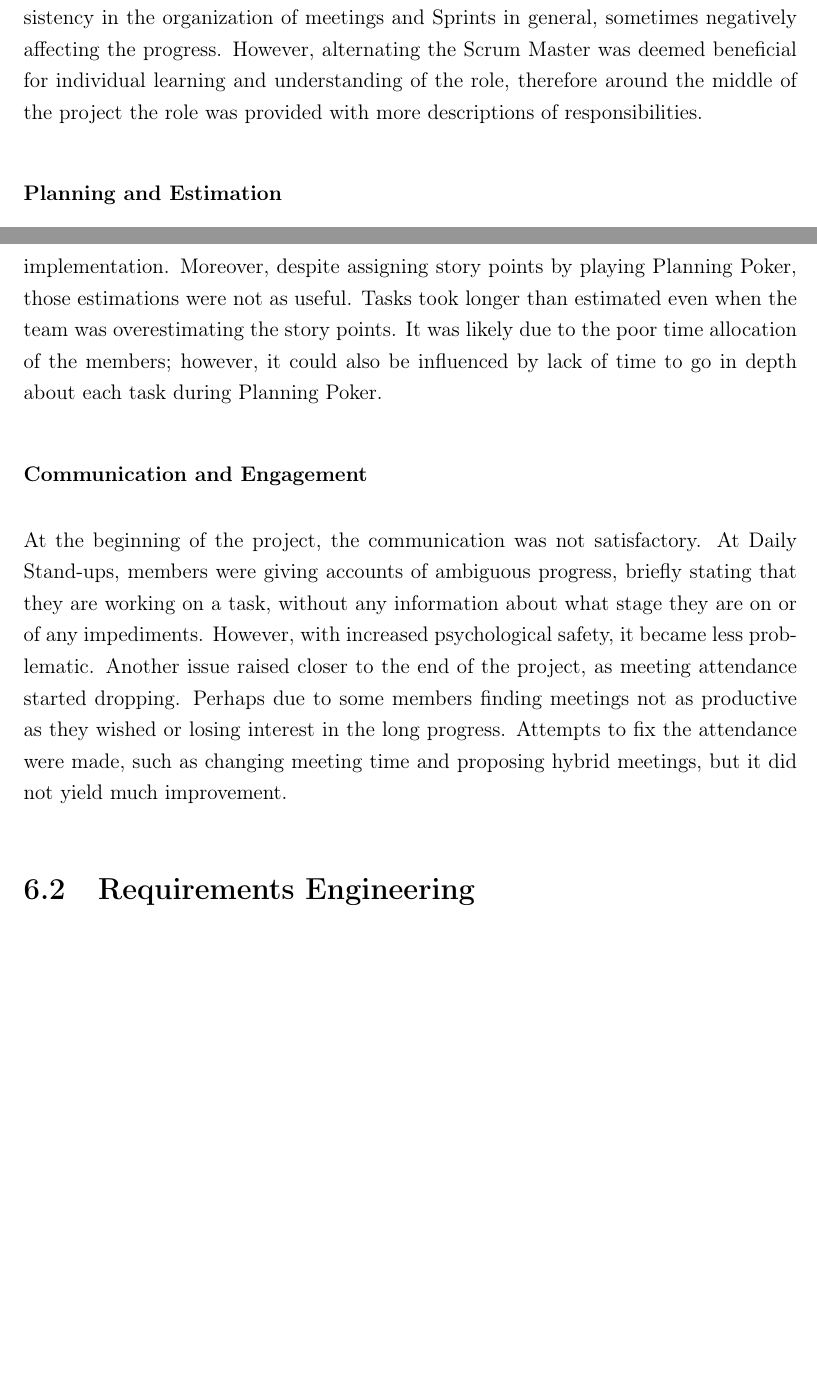
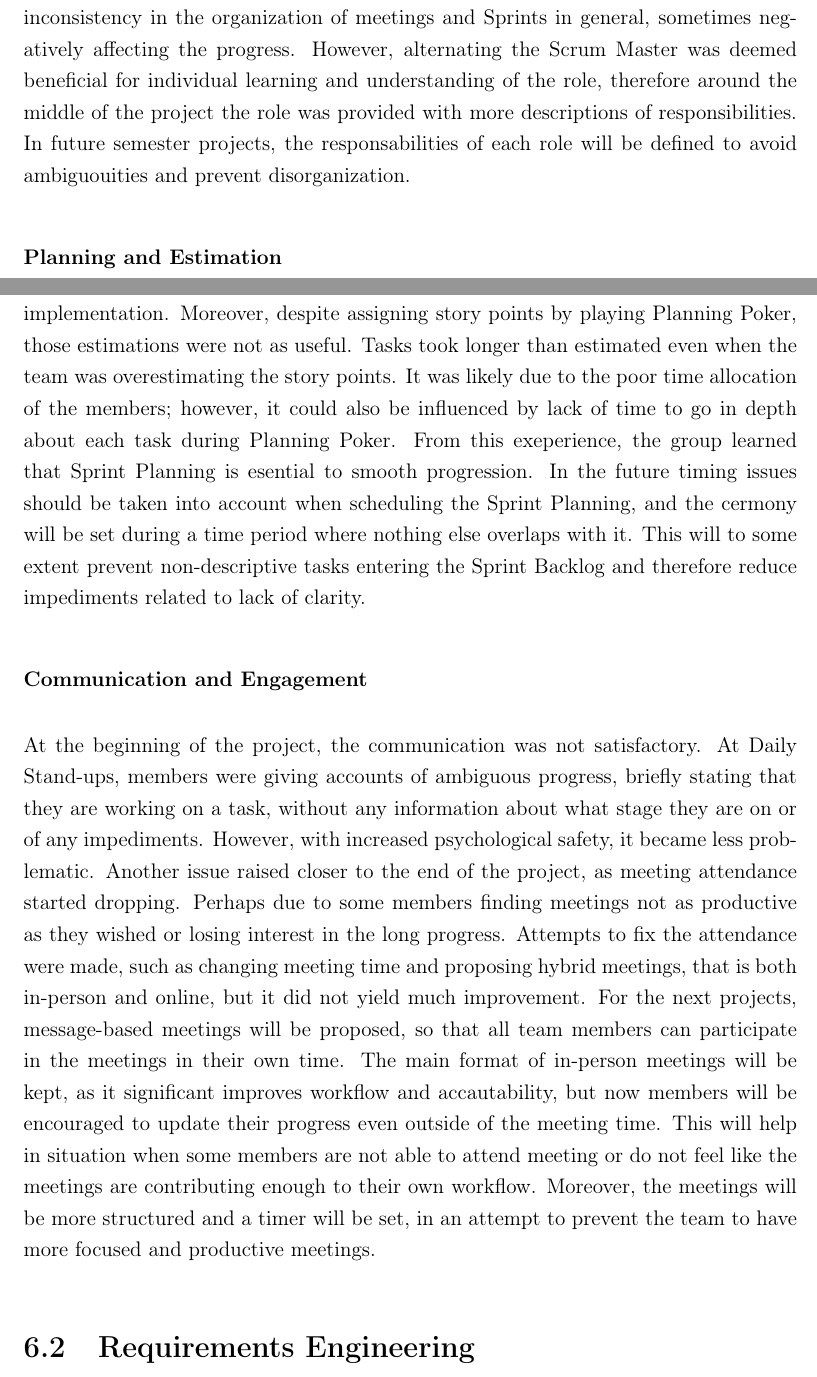
Before and after one commit to Sholi0/SE2-Report, a LaTeX thesis (SemesterProjectDanfoss-Report/main.tex, which reads SemesterProjectDanfoss-Report/Chapters/Reflection.tex): two parts of pages 41 and 42 of 63, joined at a grey line, cut so that both start at the same text, the shorter picture padded with empty space. Compiled offline with pdfLaTeX.

Commit message:
Scrum challanges fixes and small fix to address Adam's first feedback in the Abstract

```diff
--- a/SemesterProjectDanfoss-Report/Chapters/Reflection.tex
+++ b/SemesterProjectDanfoss-Report/Chapters/Reflection.tex
@@ -17,11 +17,11 @@ Even though Scrum does not define coding standards or practices, its implementat
 
 \subsection*{Challanges}
 \subsubsection*{Roles}
-The team's implementation of Scrum roles was not the greatest. Despite the project simplifying the roles essentially to Scrum Master and Product Owner, they were not well established from the start which led to issues. The Product Owner was assigned at the beginning to one member; however, it was not clear what were the responsibilities and the existence of the role was quickly forgotten. It is possible that it was not easy to maintain the role due to lack of contact with the external stakeholders. The Scrum Master's role was also not clearly defined at the beginning, leading to problems after the decision to change the assigned person every Sprint. The problems included inconsistency in the organization of meetings and Sprints in general, sometimes negatively affecting the progress. However, alternating the Scrum Master was deemed beneficial for individual learning and understanding of the role, therefore around the middle of the project the role was provided with more descriptions of responsibilities.
+The team's implementation of Scrum roles was not the greatest. Despite the project simplifying the roles essentially to Scrum Master and Product Owner, they were not well established from the start which led to issues. The Product Owner was assigned at the beginning to one member; however, it was not clear what were the responsibilities and the existence of the role was quickly forgotten. It is possible that it was not easy to maintain the role due to lack of contact with the external stakeholders. The Scrum Master's role was also not clearly defined at the beginning, leading to problems after the decision to change the assigned person every Sprint. The problems included inconsistency in the organization of meetings and Sprints in general, sometimes negatively affecting the progress. However, alternating the Scrum Master was deemed beneficial for individual learning and understanding of the role, therefore around the middle of the project the role was provided with more descriptions of responsibilities. In future semester projects, the responsabilities of each role will be defined to avoid ambiguouities and prevent disorganization.
 \subsubsection*{Planning and Estimation}
-The Sprint Planning ceremony was not as helpful nor as expected, mainly due to poor time allocation. The ceremony was scheduled for Mondays, when the time block was sometimes occupied by lectures or was simply not enough to finish the planning. The decision to move it to a later hour was not approved, as lectures were finishing late, however moving it to Tuesday did not fit either because it would shorten our Sprints. Therefore, planning was often rushed and in return tasks were not well described in the Product or Sprint Backlog as there was not much time for discussion. This was a significant issue at the beginning of the project as the team members did not yet fully grasp the requirements and details of the program, which led to impediments during implementation. Moreover, despite assigning story points by playing Planning Poker, those estimations were not as useful. Tasks took longer than estimated even when the team was overestimating the story points. It was likely due to the poor time allocation of the members; however, it could also be influenced by lack of time to go in depth about each task during Planning Poker.
+The Sprint Planning ceremony was not as helpful nor as expected, mainly due to poor time allocation. The ceremony was scheduled for Mondays, when the time block was sometimes occupied by lectures or was simply not enough to finish the planning. The decision to move it to a later hour was not approved, as lectures were finishing late, however moving it to Tuesday did not fit either because it would shorten our Sprints. Therefore, planning was often rushed and in return tasks were not well described in the Product or Sprint Backlog as there was not much time for discussion. This was a significant issue at the beginning of the project as the team members did not yet fully grasp the requirements and details of the program, which led to impediments during implementation. Moreover, despite assigning story points by playing Planning Poker, those estimations were not as useful. Tasks took longer than estimated even when the team was overestimating the story points. It was likely due to the poor time allocation of the members; however, it could also be influenced by lack of time to go in depth about each task during Planning Poker. From this exeperience, the group learned that Sprint Planning is esential to smooth progression. In the future timing issues should be taken into account when scheduling the Sprint Planning, and the cermony will be set during a time period where nothing else overlaps with it. This will to some extent prevent non-descriptive tasks entering the Sprint Backlog and therefore reduce impediments related to lack of clarity.
 \subsubsection{Communication and Engagement}
-At the beginning of the project, the communication was not satisfactory. At Daily Stand-ups, members were giving accounts of ambiguous progress, briefly stating that they are working on a task, without any information about what stage they are on or of any impediments. However, with increased psychological safety, it became less problematic. Another issue raised closer to the end of the project, as meeting attendance started dropping. Perhaps due to some members finding meetings not as productive as they wished or losing interest in the long progress. Attempts to fix the attendance were made, such as changing meeting time and proposing hybrid meetings, but it did not yield much improvement.
+At the beginning of the project, the communication was not satisfactory. At Daily Stand-ups, members were giving accounts of ambiguous progress, briefly stating that they are working on a task, without any information about what stage they are on or of any impediments. However, with increased psychological safety, it became less problematic. Another issue raised closer to the end of the project, as meeting attendance started dropping. Perhaps due to some members finding meetings not as productive as they wished or losing interest in the long progress. Attempts to fix the attendance were made, such as changing meeting time and proposing hybrid meetings, that is both in-person and online, but it did not yield much improvement. For the next projects, message-based meetings will be proposed, so that all team members can participate in the meetings in their own time. The main format of in-person meetings will be kept, as it significant improves workflow and accautability, but now members will be encouraged to update their progress even outside of the meeting time. This will help in situation when some members are not able to attend meeting or do not feel like the meetings are contributing enough to their own workflow. Moreover, the meetings will be more structured and a timer will be set, in an attempt to prevent the team to have more focused and productive meetings.
 
 % --------------------------------
 \section{Requirements Engineering}
```
Also changed, not shown: SemesterProjectDanfoss-Report/Chapters/Abstract.tex (+1 -1 lines), 1 other file.
